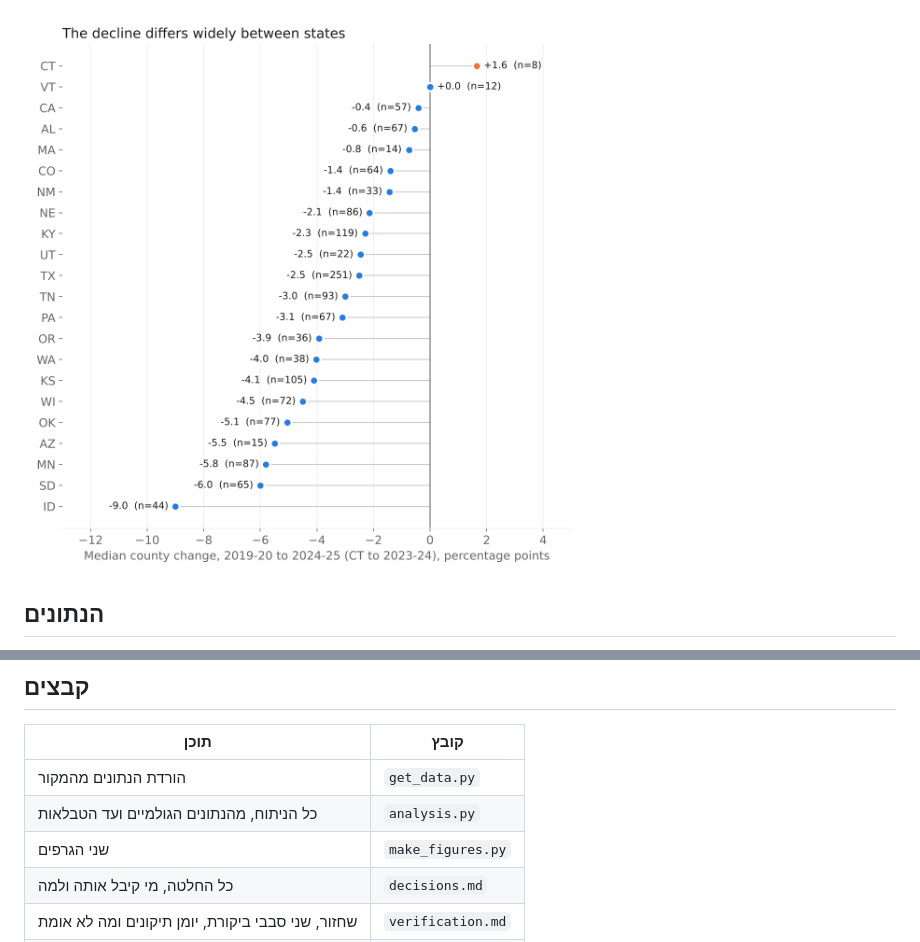
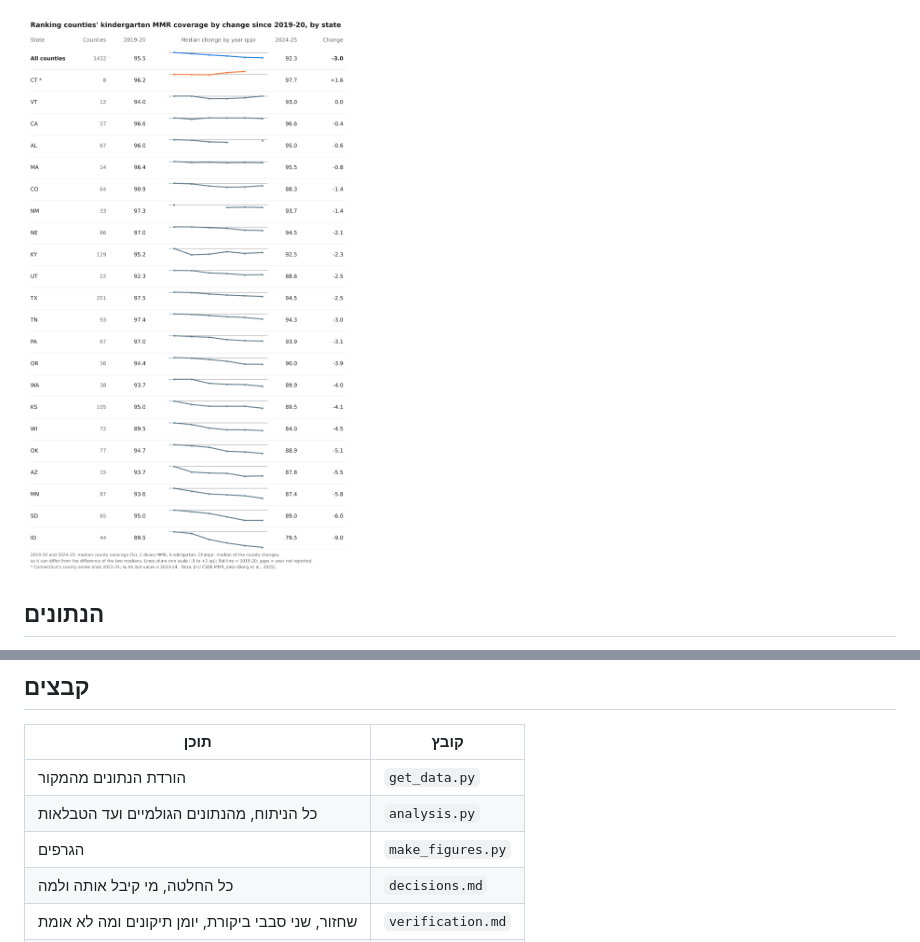
Before and after one commit to eshedlin/MMR-US-county-coverage, a Markdown page: README.md, 2 parts joined by grey strips. GitHub-like rendering; pictures changed too: out/fig_ranking_table.png (added).

Commit message:
Add ranked state table with shared-scale sparklines
Co-Authored-By: Claude Opus 5.5 <noreply@anthropic.com>
Claude-Session: https://claude.ai/code/session_01SCTuvDf6AZaEmXuof5pLUa

```diff
--- a/README.md
+++ b/README.md
@@ -21,7 +21,7 @@
 
 ![שינוי חציוני לפי שנה](out/fig_year_path.png)
 
-![שינוי חציוני לפי מדינה](out/fig_by_state.png)
+![דירוג המדינות לפי השינוי, עם קו מגמה לכל מדינה](out/fig_ranking_table.png)
 
 ## הנתונים
 
@@ -60,7 +60,7 @@ python make_figures.py out
 |---|---|
 | הורדת הנתונים מהמקור | `get_data.py` |
 | כל הניתוח, מהנתונים הגולמיים ועד הטבלאות | `analysis.py` |
-| שני הגרפים | `make_figures.py` |
+| הגרפים | `make_figures.py` |
 | כל החלטה, מי קיבל אותה ולמה | `decisions.md` |
 | שחזור, שני סבבי ביקורת, יומן תיקונים ומה לא אומת | `verification.md` |
 | גרסאות הבקשה למודל והציונים שלהן | `prompt.md` |
```
Also changed, not shown: 1 other file.
